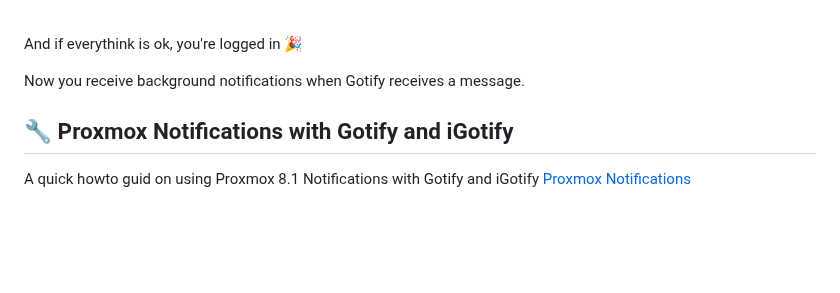
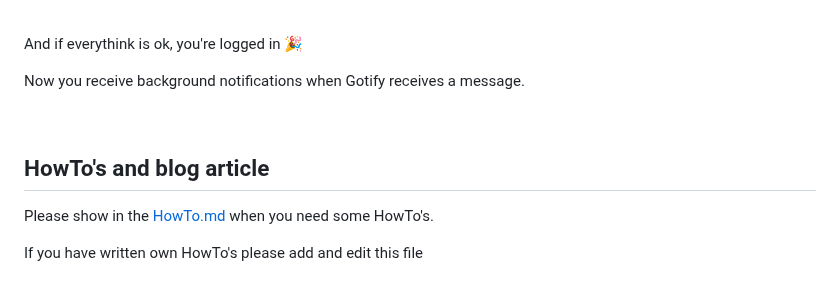
Before and after one commit to androidseb25/iGotify-Notification-Assistent, a Markdown page: README.md, the part around the change. Rendered like a GitHub page; blank space fills up the shorter version.

```diff
--- a/README.md
+++ b/README.md
@@ -183,6 +183,8 @@ And if everythink is ok, you're logged in 🎉
 
 Now you receive background notifications when Gotify receives a message.
 
+&nbsp;
+## HowTo's and blog article
+Please show in the [HowTo.md](https://github.com/androidseb25/iGotify-Notification-Assistent/blob/main/HowTo.md) when you need some HowTo's.
 
-## 🔧 Proxmox Notifications with Gotify and iGotify
-A quick howto guid on using Proxmox 8.1 Notifications with Gotify and iGotify [Proxmox Notifications](https://homelab.casaursus.net/proxmox-notifications/)
+If you have written own HowTo's please add and edit this file
```
